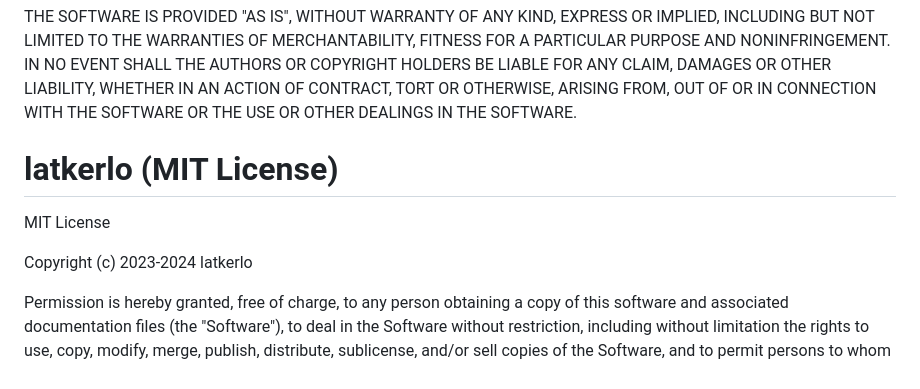
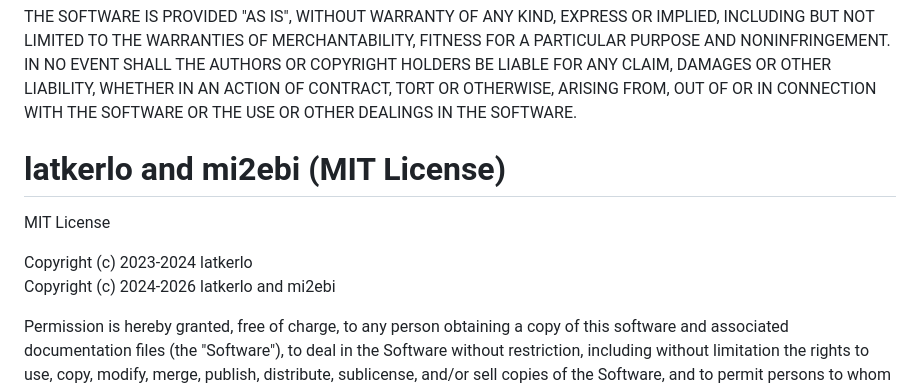
Before and after one commit to latkerlo/latkerlo-jvotci, a Markdown page: LICENSE.md, the part around the change. Drawn GitHub-style.

Commit message:
add me to the license

```diff
--- a/LICENSE.md
+++ b/LICENSE.md
@@ -87,11 +87,12 @@ LIABILITY, WHETHER IN AN ACTION OF CONTRACT, TORT OR OTHERWISE, ARISING FROM,
 OUT OF OR IN CONNECTION WITH THE SOFTWARE OR THE USE OR OTHER DEALINGS IN THE
 SOFTWARE.
 
-# latkerlo (MIT License)
+# latkerlo and mi2ebi (MIT License)
 
 MIT License
 
 Copyright (c) 2023-2024 latkerlo
+Copyright (c) 2024-2026 latkerlo and mi2ebi
 
 Permission is hereby granted, free of charge, to any person obtaining a copy
 of this software and associated documentation files (the "Software"), to deal
```
